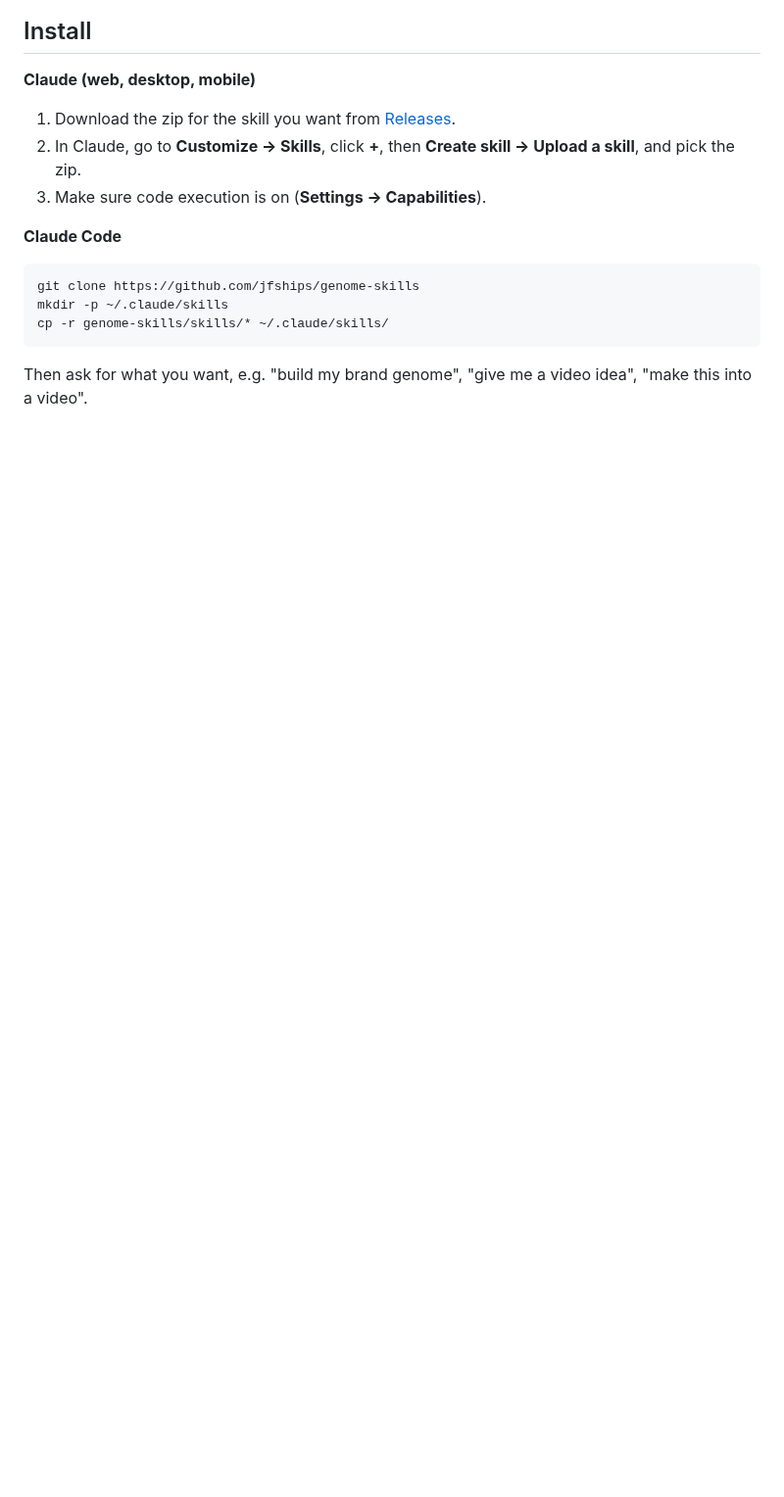
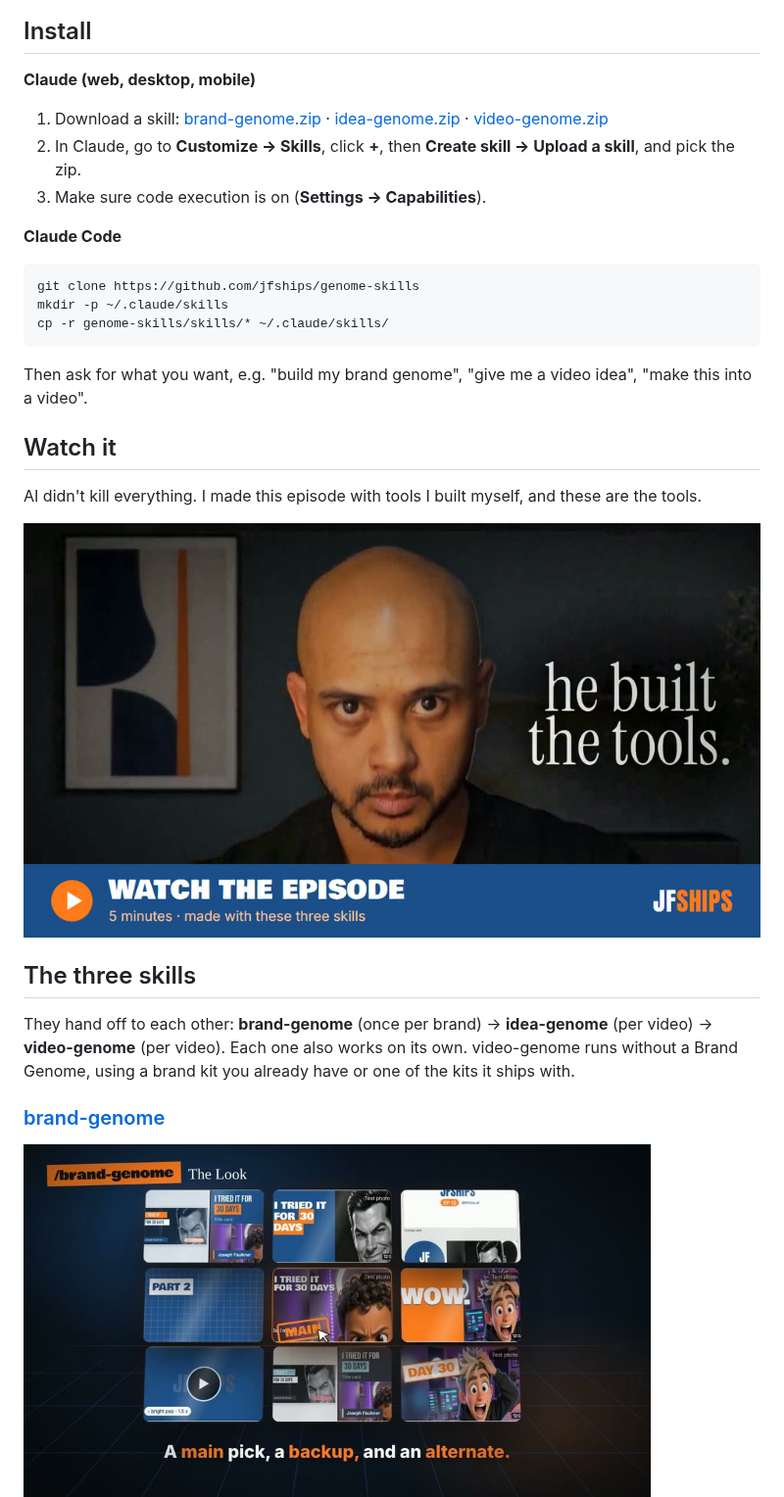
Before and after one commit to jfships/content-genome, a Markdown page: README.md, the part around one of its changes. Shown at 98% size. Drawn GitHub-style; pictures changed too: media/brand-genome.jpg (added), media/watch.jpg (added); blank space fills up the shorter version.

````diff
--- a/README.md
+++ b/README.md
@@ -16,7 +12,7 @@ Made by [Joseph Faulkner](https://youtube.com/@jfships_ai). You can watch them g
 
 **Claude (web, desktop, mobile)**
 
-1. Download the zip for the skill you want from [Releases](../../releases).
+1. Download a skill: [brand-genome.zip](../../releases/latest/download/brand-genome.zip) · [idea-genome.zip](../../releases/latest/download/idea-genome.zip) · [video-genome.zip](../../releases/latest/download/video-genome.zip)
 2. In Claude, go to **Customize → Skills**, click **+**, then **Create skill → Upload a skill**, and pick the zip.
 3. Make sure code execution is on (**Settings → Capabilities**).
 
@@ -29,3 +25,18 @@ cp -r genome-skills/skills/* ~/.claude/skills/
 ```
 
 Then ask for what you want, e.g. "build my brand genome", "give me a video idea", "make this into a video".
+
+## Watch it
+
+AI didn't kill everything. I made this episode with tools I built myself, and these are the tools.
+
+[![Watch the episode: 5 minutes, made with these three skills](media/watch.jpg)][episode]
+
+## The three skills
+
+They hand off to each other: **brand-genome** (once per brand) → **idea-genome** (per video) → **video-genome** (per video). Each one also works on its own. video-genome runs without a Brand Genome, using a brand kit you already have or one of the kits it ships with.
+
+### [brand-genome](skills/brand-genome)
+
+<img src="media/brand-genome.jpg" alt="brand-genome shows thumbnail options and you pick a main, a backup and an alternate" width="640">
+
````
Also changed, not shown: other parts of README.md (+27 -10 lines), media/idea-genome.jpg (added), media/social-preview.png (added), media/video-genome.jpg (added), 1 other file.
